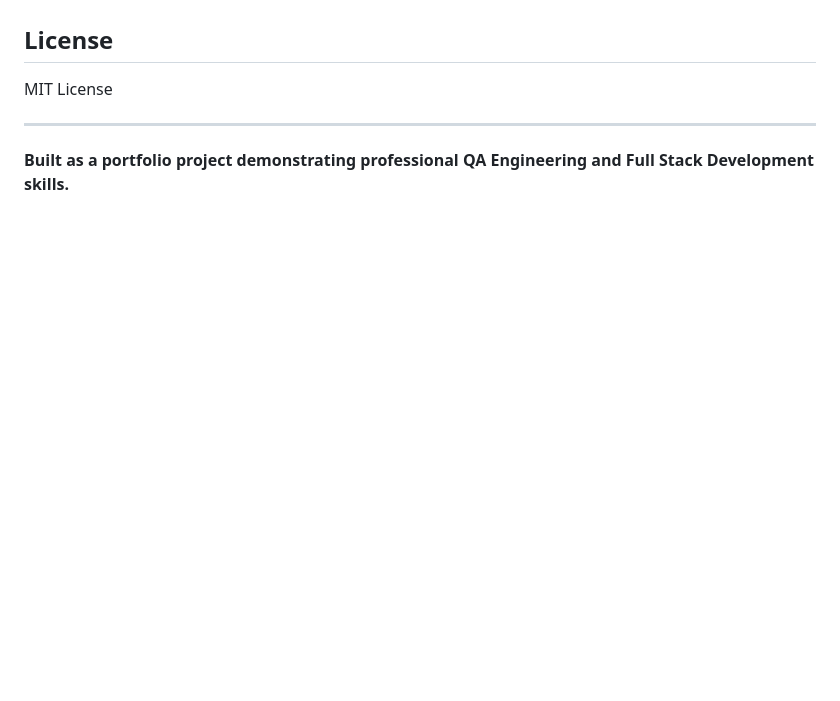
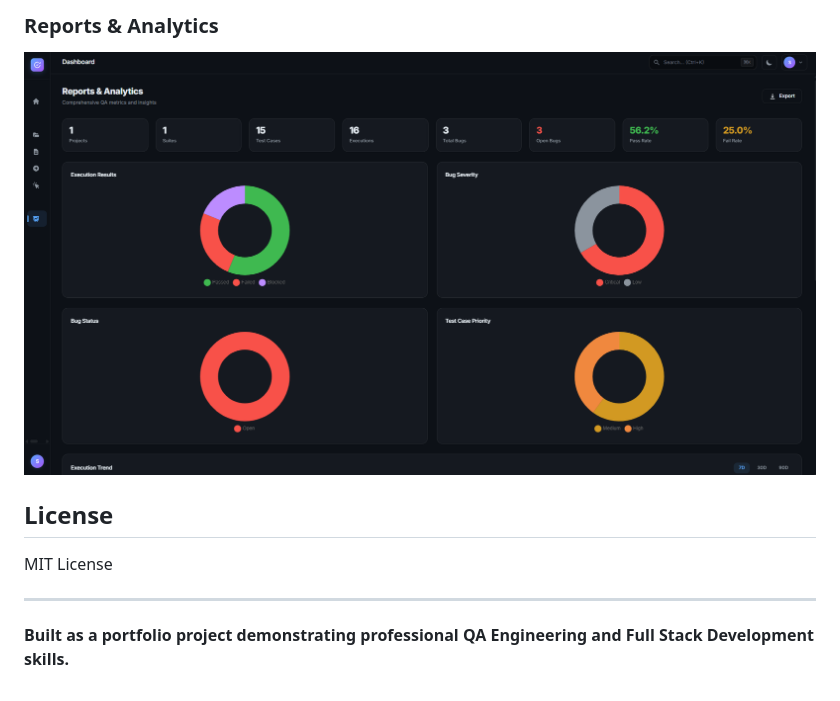
Before and after one commit to sivaprakashtech/TestVault, a Markdown page: README.md, the part around one of its changes. GitHub-like rendering; blank space fills up the shorter version.

Commit message:
Add project screenshots to README

```diff
--- a/README.md
+++ b/README.md
@@ -157,3 +171,5 @@ sqlite3 database/qa_test_management.db < database/seed_data.sql
+### Reports & Analytics
+![Reports & Analytics](docs/screenshots/Reports%20%26%20Analytics.png)
 
 ## License
 
```
Also changed, not shown: other parts of README.md (+15 -1 lines).
